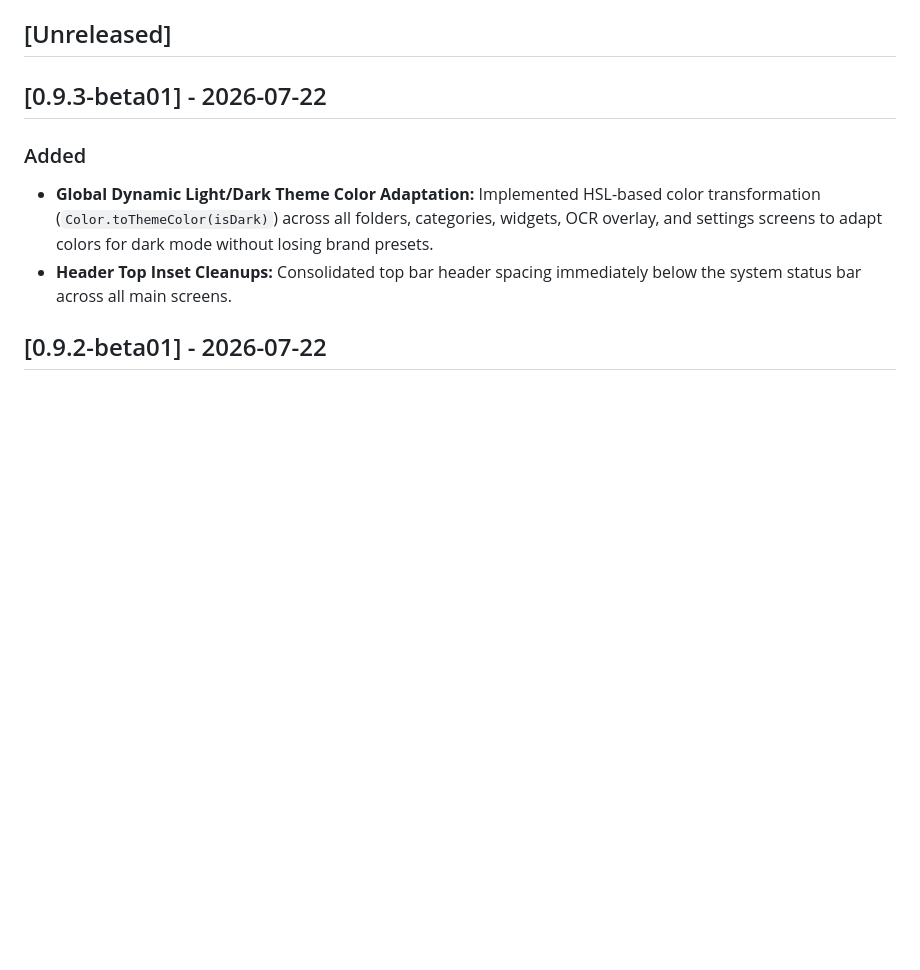
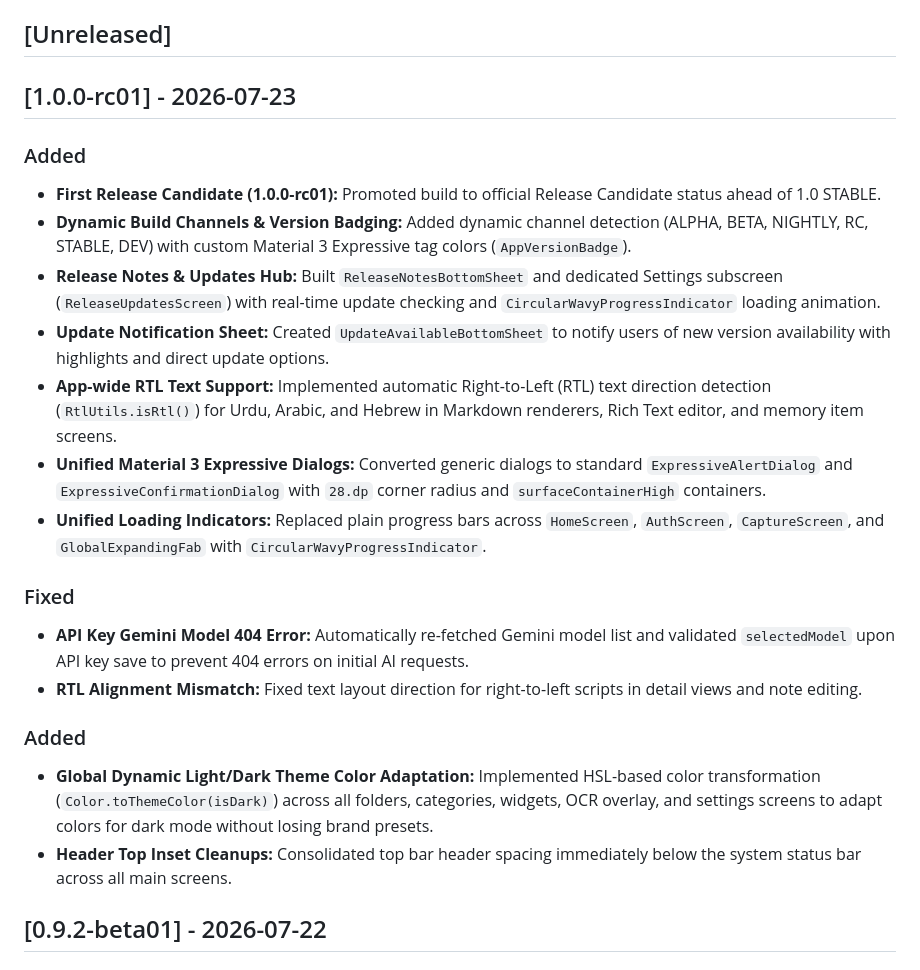
Before and after one commit to hanan-bhatti/cobalt, a Markdown page: CHANGELOG.md, the part around the change. Rendered like a GitHub page; blank space fills up the shorter version.

```diff
--- a/CHANGELOG.md
+++ b/CHANGELOG.md
@@ -6,7 +6,20 @@ The format is based on [Keep a Changelog](https://keepachangelog.com/en/1.1.0/),
 
 ## [Unreleased]
 
-## [0.9.3-beta01] - 2026-07-22
+## [1.0.0-rc01] - 2026-07-23
+
+### Added
+- **First Release Candidate (1.0.0-rc01):** Promoted build to official Release Candidate status ahead of 1.0 STABLE.
+- **Dynamic Build Channels & Version Badging:** Added dynamic channel detection (ALPHA, BETA, NIGHTLY, RC, STABLE, DEV) with custom Material 3 Expressive tag colors (`AppVersionBadge`).
+- **Release Notes & Updates Hub:** Built `ReleaseNotesBottomSheet` and dedicated Settings subscreen (`ReleaseUpdatesScreen`) with real-time update checking and `CircularWavyProgressIndicator` loading animation.
+- **Update Notification Sheet:** Created `UpdateAvailableBottomSheet` to notify users of new version availability with highlights and direct update options.
+- **App-wide RTL Text Support:** Implemented automatic Right-to-Left (RTL) text direction detection (`RtlUtils.isRtl()`) for Urdu, Arabic, and Hebrew in Markdown renderers, Rich Text editor, and memory item screens.
+- **Unified Material 3 Expressive Dialogs:** Converted generic dialogs to standard `ExpressiveAlertDialog` and `ExpressiveConfirmationDialog` with `28.dp` corner radius and `surfaceContainerHigh` containers.
+- **Unified Loading Indicators:** Replaced plain progress bars across `HomeScreen`, `AuthScreen`, `CaptureScreen`, and `GlobalExpandingFab` with `CircularWavyProgressIndicator`.
+
+### Fixed
+- **API Key Gemini Model 404 Error:** Automatically re-fetched Gemini model list and validated `selectedModel` upon API key save to prevent 404 errors on initial AI requests.
+- **RTL Alignment Mismatch:** Fixed text layout direction for right-to-left scripts in detail views and note editing.
 
 ### Added
 - **Global Dynamic Light/Dark Theme Color Adaptation:** Implemented HSL-based color transformation (`Color.toThemeColor(isDark)`) across all folders, categories, widgets, OCR overlay, and settings screens to adapt colors for dark mode without losing brand presets.
```
Also changed, not shown: README.md (+11 -3 lines).
